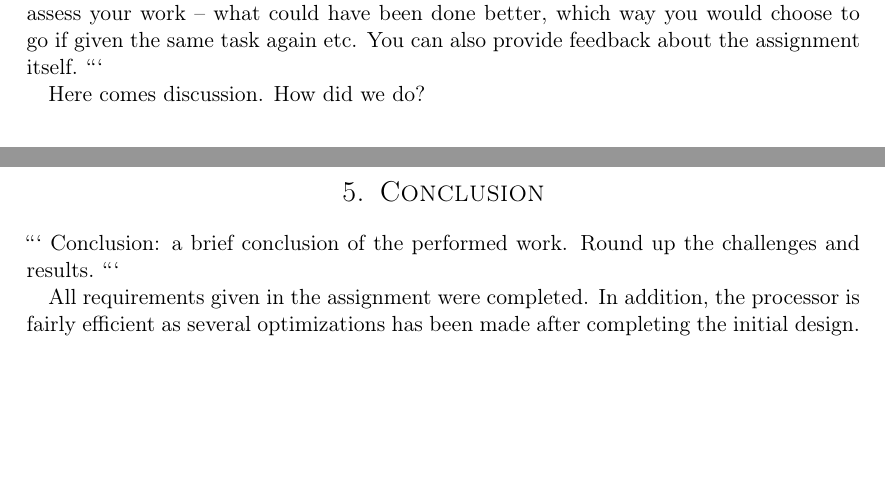
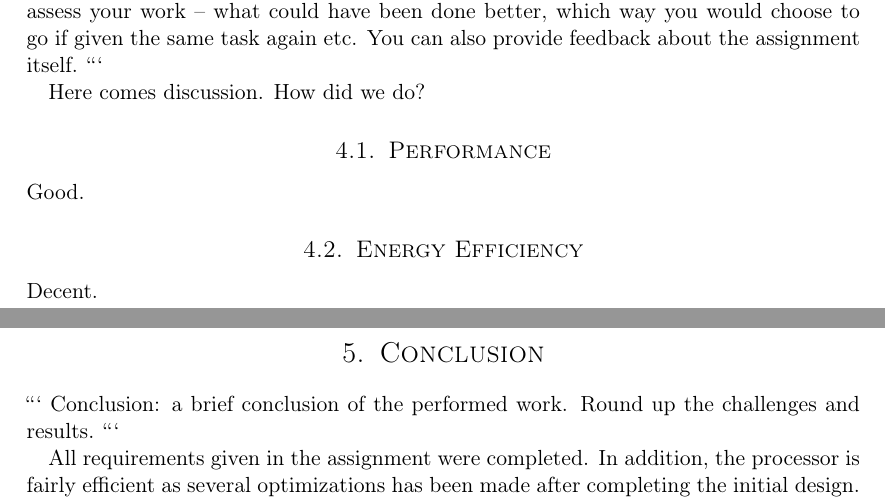
Before and after one commit to cristeahub/dmkonst, a LaTeX document (report-ex1/report.tex, which reads report-ex1/discussion/discussion.tex): two parts of pages 10 and 11 of 13, joined at a grey line, cut so that both start at the same text, the shorter picture padded with empty space. Compiled offline with pdfLaTeX.

Commit message:
Subsections in discussion

````diff
--- a/report-ex1/discussion/discussion.tex
+++ b/report-ex1/discussion/discussion.tex
@@ -7,3 +7,9 @@ You can also provide feedback about the assignment itself.
 ```
 
 Here comes discussion. How did we do?
+
+\subsection{Performance}
+Good.
+
+\subsection{Energy Efficiency}
+Decent.
````
